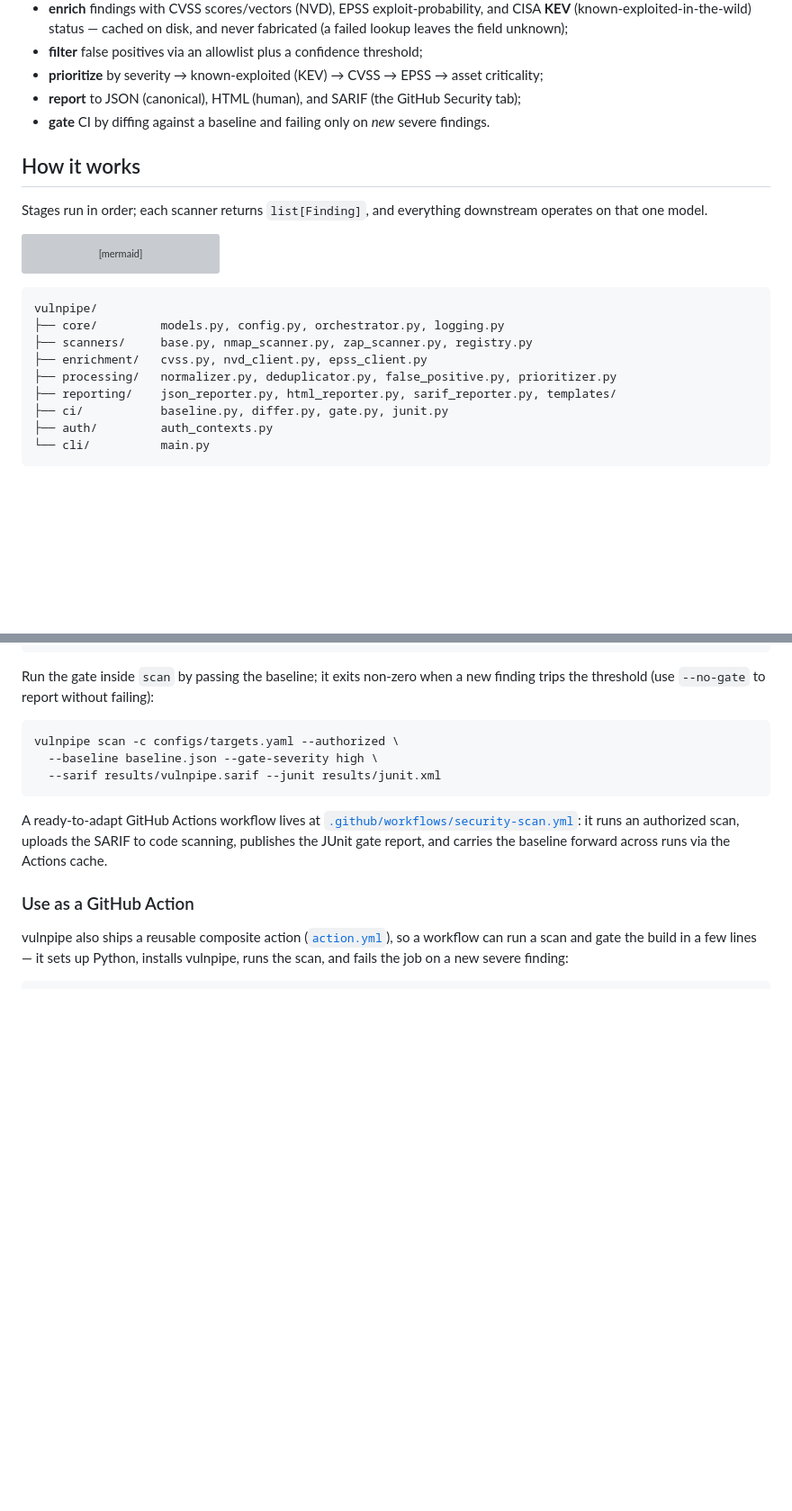
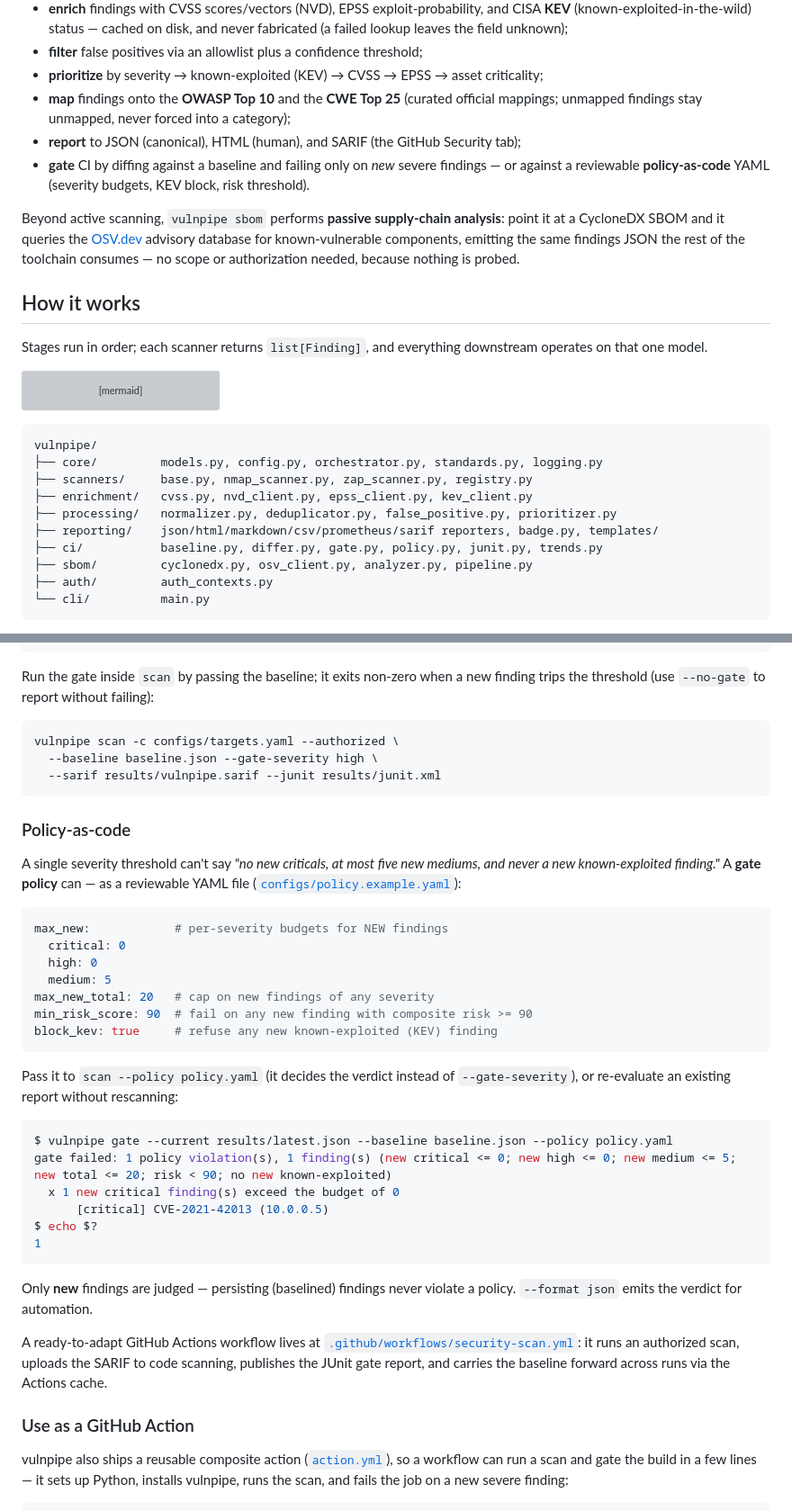
Before and after one commit to connor-p-mccune/vulnpipe, a Markdown page: README.md, 2 parts joined by grey strips. Shown at 90% size. GitHub-like rendering; blank space fills up the shorter version; grey boxes are pictures that could not be loaded.

Commit message:
docs(readme): showcase supply-chain analysis, policy gating, and standards mapping
Add a supply-chain (SBOM) section with the composable command flow, a
policy-as-code walkthrough under CI usage, OWASP/CWE-Top-25 context in the
feature list and report descriptions, and the gate/sbom/badge commands in
the CLI reference.

````diff
--- a/README.md
+++ b/README.md
@@ -74,8 +74,18 @@ Point vulnpipe at an authorized, in-scope range and it will:
   fabricated (a failed lookup leaves the field unknown);
 - **filter** false positives via an allowlist plus a confidence threshold;
 - **prioritize** by severity → known-exploited (KEV) → CVSS → EPSS → asset criticality;
+- **map** findings onto the **OWASP Top 10** and the **CWE Top 25** (curated
+  official mappings; unmapped findings stay unmapped, never forced into a category);
 - **report** to JSON (canonical), HTML (human), and SARIF (the GitHub Security tab);
-- **gate** CI by diffing against a baseline and failing only on *new* severe findings.
+- **gate** CI by diffing against a baseline and failing only on *new* severe findings —
+  or against a reviewable **policy-as-code** YAML (severity budgets, KEV block,
+  risk threshold).
+
+Beyond active scanning, `vulnpipe sbom` performs **passive supply-chain analysis**:
+point it at a CycloneDX SBOM and it queries the [OSV.dev](https://osv.dev/) advisory
+database for known-vulnerable components, emitting the same findings JSON the rest
+of the toolchain consumes — no scope or authorization needed, because nothing is
+probed.
 
 ## How it works
 
@@ -97,12 +107,13 @@ flowchart LR
 
 ```
 vulnpipe/
-├── core/         models.py, config.py, orchestrator.py, logging.py
+├── core/         models.py, config.py, orchestrator.py, standards.py, logging.py
 ├── scanners/     base.py, nmap_scanner.py, zap_scanner.py, registry.py
-├── enrichment/   cvss.py, nvd_client.py, epss_client.py
+├── enrichment/   cvss.py, nvd_client.py, epss_client.py, kev_client.py
 ├── processing/   normalizer.py, deduplicator.py, false_positive.py, prioritizer.py
-├── reporting/    json_reporter.py, html_reporter.py, sarif_reporter.py, templates/
-├── ci/           baseline.py, differ.py, gate.py, junit.py
+├── reporting/    json/html/markdown/csv/prometheus/sarif reporters, badge.py, templates/
+├── ci/           baseline.py, differ.py, gate.py, policy.py, junit.py, trends.py
+├── sbom/         cyclonedx.py, osv_client.py, analyzer.py, pipeline.py
 ├── auth/         auth_contexts.py
 └── cli/          main.py
 ```
@@ -425,6 +461,38 @@ vulnpipe scan -c configs/targets.yaml --authorized \
   --sarif results/vulnpipe.sarif --junit results/junit.xml
 ```
 
+### Policy-as-code
+
+A single severity threshold can't say *"no new criticals, at most five new
+mediums, and never a new known-exploited finding."* A **gate policy** can — as a
+reviewable YAML file
+([`configs/policy.example.yaml`](configs/policy.example.yaml)):
+
+```yaml
+max_new:            # per-severity budgets for NEW findings
+  critical: 0
+  high: 0
+  medium: 5
+max_new_total: 20   # cap on new findings of any severity
+min_risk_score: 90  # fail on any new finding with composite risk >= 90
+block_kev: true     # refuse any new known-exploited (KEV) finding
+```
+
+Pass it to `scan --policy policy.yaml` (it decides the verdict instead of
+`--gate-severity`), or re-evaluate an existing report without rescanning:
+
+```console
+$ vulnpipe gate --current results/latest.json --baseline baseline.json --policy policy.yaml
+gate failed: 1 policy violation(s), 1 finding(s) (new critical <= 0; new high <= 0; new medium <= 5; new total <= 20; risk < 90; no new known-exploited)
+  x 1 new critical finding(s) exceed the budget of 0
+      [critical] CVE-2021-42013 (10.0.0.5)
+$ echo $?
+1
+```
+
+Only **new** findings are judged — persisting (baselined) findings never violate a
+policy. `--format json` emits the verdict for automation.
+
 A ready-to-adapt GitHub Actions workflow lives at
 [`.github/workflows/security-scan.yml`](.github/workflows/security-scan.yml): it
 runs an authorized scan, uploads the SARIF to code scanning, publishes the JUnit
````
Also changed, not shown: other parts of README.md (+32 -4 lines).
